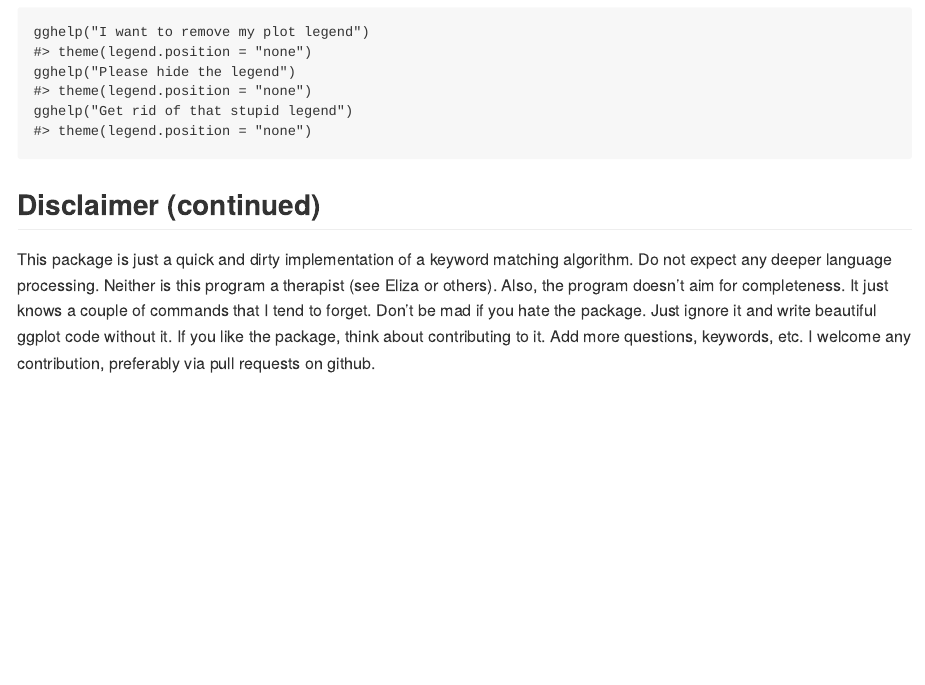
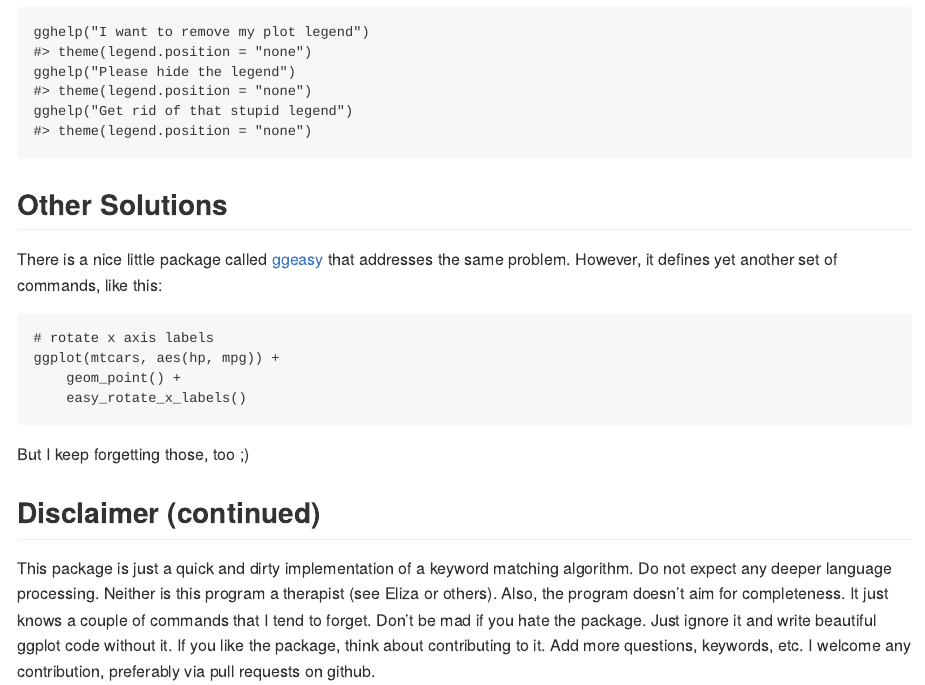
Before and after one commit to brandmaier/ggx, an R Markdown document (README.Rmd): the page in a window 1100 px wide, from 2450 px down before the commit and from 2390 px down after it, so that both start at the same text. The pictures show the output file README.md that the author committed with the source, drawn offline in the style of GitHub; badge pictures from the web are left out.

Commit message:
more commands

````diff
--- a/README.Rmd
+++ b/README.Rmd
@@ -115,6 +116,20 @@
 gghelp("Get rid of that stupid legend")
 ```
 
+## Other Solutions
+
+There is a nice little package called [ggeasy](https://jonocarroll.github.io/ggeasy/) that addresses the same problem. However, it defines yet another set of commands, like this:
+
+```{r eval=FALSE}
+# rotate x axis labels
+ggplot(mtcars, aes(hp, mpg)) +
+    geom_point() +
+    easy_rotate_x_labels()
+```
+
+But I keep forgetting those, too ;)
+
+
 ## Disclaimer (continued)
 
 This package is just a quick and dirty implementation of a keyword matching algorithm. Do not expect any deeper language processing. Neither is this program a therapist (see Eliza or others). Also, the program doesn't aim for completeness. It just knows a couple of commands that I tend to forget. Don't be mad if you hate the package. Just ignore it and write beautiful ggplot code without it. If you like the package, think about contributing to it. Add more questions, keywords, etc. I welcome any contribution, preferably via pull requests on github.
````
Also changed, not shown: R/ggx.R (+7 -2 lines), README.md, README.Rmd (3 more changed lines), 4 other files.
